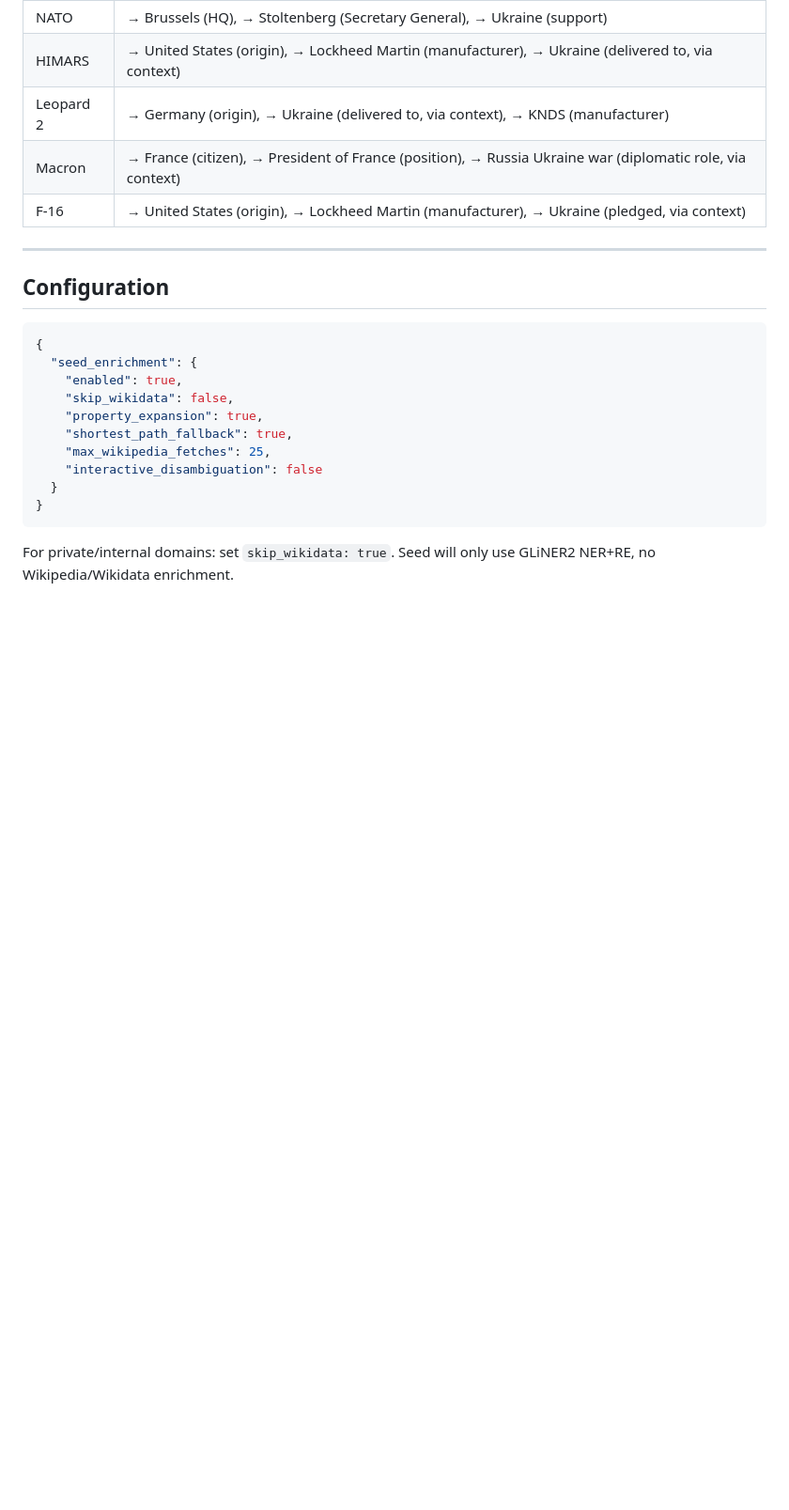
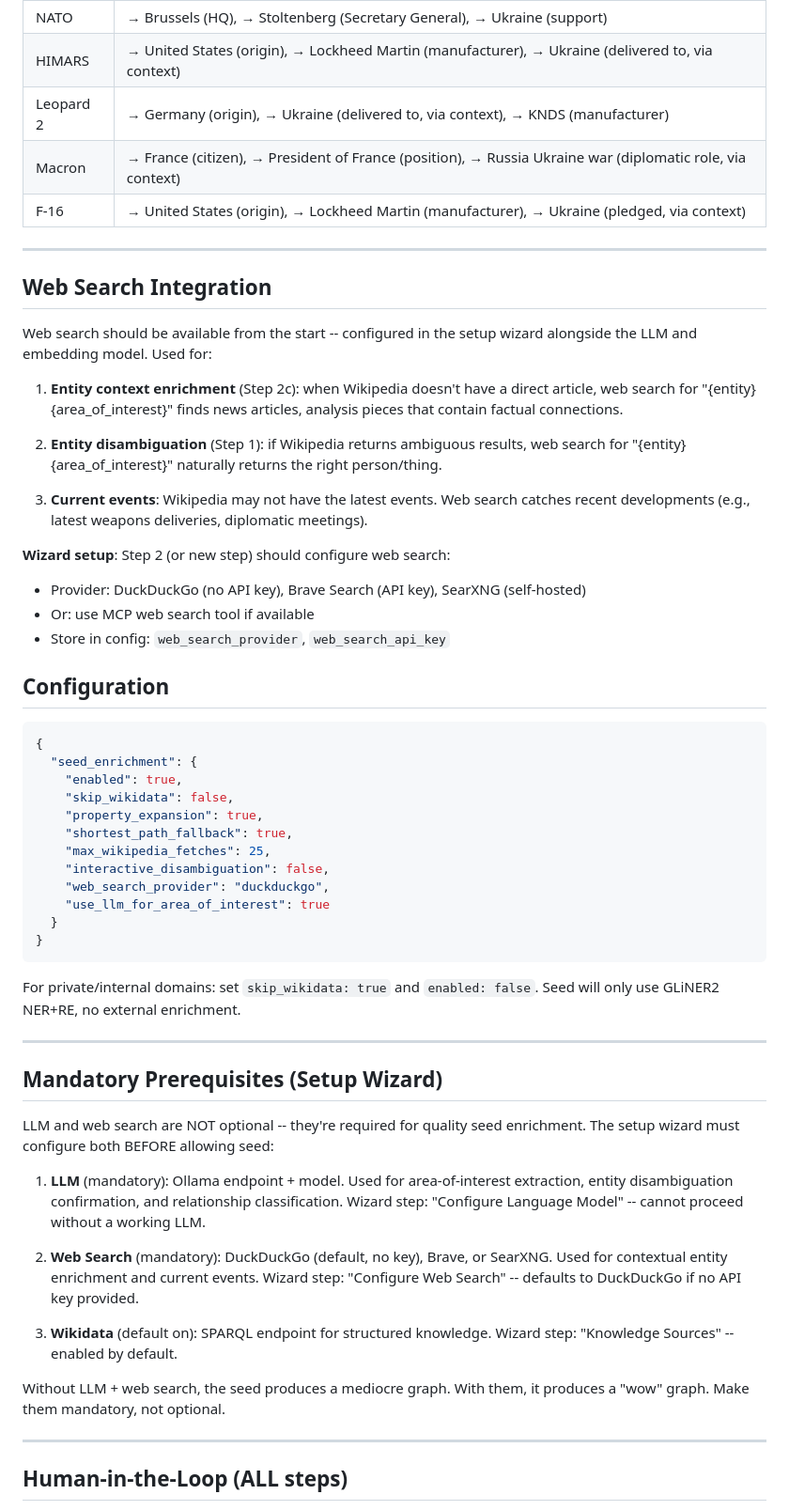
Before and after one commit to dx111ge/engram, a Markdown page: docs/design-seed-enrichment.md, the part around one of its changes. Shown at 94% size. Drawn GitHub-style; blank space fills up the shorter version.

````diff
--- a/docs/design-seed-enrichment.md
+++ b/docs/design-seed-enrichment.md
@@ -195,6 +216,26 @@ For the Russia Ukraine war seed text:
 
 ---
 
+## Web Search Integration
+
+Web search should be available from the start -- configured in the setup wizard alongside
+the LLM and embedding model. Used for:
+
+1. **Entity context enrichment** (Step 2c): when Wikipedia doesn't have a direct article,
+   web search for "{entity} {area_of_interest}" finds news articles, analysis pieces
+   that contain factual connections.
+
+2. **Entity disambiguation** (Step 1): if Wikipedia returns ambiguous results, web search
+   for "{entity} {area_of_interest}" naturally returns the right person/thing.
+
+3. **Current events**: Wikipedia may not have the latest events. Web search catches
+   recent developments (e.g., latest weapons deliveries, diplomatic meetings).
+
+**Wizard setup**: Step 2 (or new step) should configure web search:
+- Provider: DuckDuckGo (no API key), Brave Search (API key), SearXNG (self-hosted)
+- Or: use MCP web search tool if available
+- Store in config: `web_search_provider`, `web_search_api_key`
+
 ## Configuration
 
 ```json
@@ -205,10 +246,38 @@ For the Russia Ukraine war seed text:
     "property_expansion": true,
     "shortest_path_fallback": true,
     "max_wikipedia_fetches": 25,
-    "interactive_disambiguation": false
+    "interactive_disambiguation": false,
+    "web_search_provider": "duckduckgo",
+    "use_llm_for_area_of_interest": true
   }
 }
 ```
 
-For private/internal domains: set `skip_wikidata: true`. Seed will only use GLiNER2 NER+RE,
-no Wikipedia/Wikidata enrichment.
+For private/internal domains: set `skip_wikidata: true` and `enabled: false`.
+Seed will only use GLiNER2 NER+RE, no external enrichment.
+
+---
+
+## Mandatory Prerequisites (Setup Wizard)
+
+LLM and web search are NOT optional -- they're required for quality seed enrichment.
+The setup wizard must configure both BEFORE allowing seed:
+
+1. **LLM** (mandatory): Ollama endpoint + model. Used for area-of-interest extraction,
+   entity disambiguation confirmation, and relationship classification.
+   Wizard step: "Configure Language Model" -- cannot proceed without a working LLM.
+
+2. **Web Search** (mandatory): DuckDuckGo (default, no key), Brave, or SearXNG.
+   Used for contextual entity enrichment and current events.
+   Wizard step: "Configure Web Search" -- defaults to DuckDuckGo if no API key provided.
+
+3. **Wikidata** (default on): SPARQL endpoint for structured knowledge.
+   Wizard step: "Knowledge Sources" -- enabled by default.
+
+Without LLM + web search, the seed produces a mediocre graph. With them, it produces
+a "wow" graph. Make them mandatory, not optional.
+
+---
+
+## Human-in-the-Loop (ALL steps)
+
````
Also changed, not shown: other parts of docs/design-seed-enrichment.md (+86 -5 lines).
